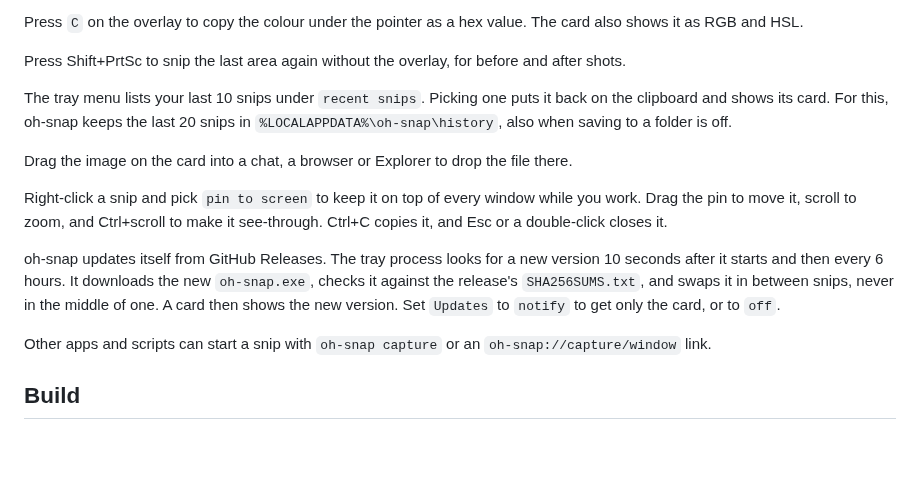
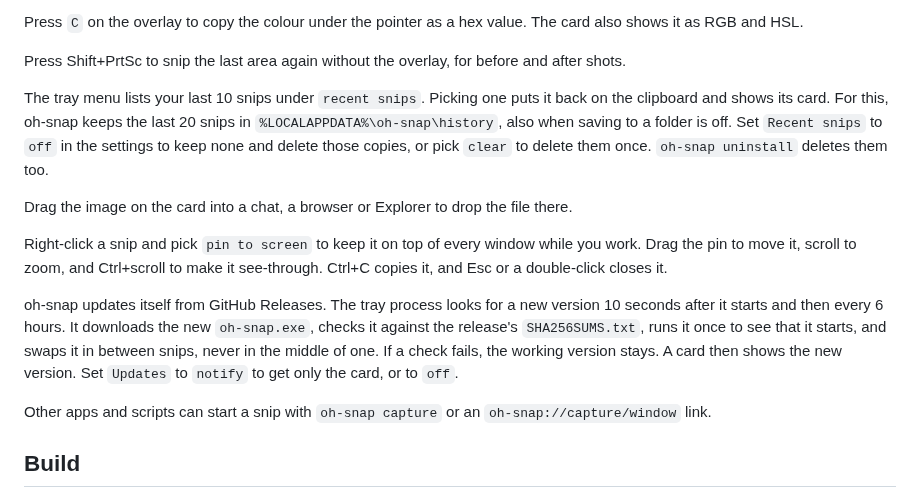
Before and after one commit to codepawl/oh-snap, a Markdown page: README.md, the part around one of its changes. Drawn GitHub-style; blank space fills up the shorter version.

```diff
--- a/README.md
+++ b/README.md
@@ -146,13 +147,13 @@ Press `C` on the overlay to copy the colour under the pointer as a hex value. Th
 
 Press Shift+PrtSc to snip the last area again without the overlay, for before and after shots.
 
-The tray menu lists your last 10 snips under `recent snips`. Picking one puts it back on the clipboard and shows its card. For this, oh-snap keeps the last 20 snips in `%LOCALAPPDATA%\oh-snap\history`, also when saving to a folder is off.
+The tray menu lists your last 10 snips under `recent snips`. Picking one puts it back on the clipboard and shows its card. For this, oh-snap keeps the last 20 snips in `%LOCALAPPDATA%\oh-snap\history`, also when saving to a folder is off. Set `Recent snips` to `off` in the settings to keep none and delete those copies, or pick `clear` to delete them once. `oh-snap uninstall` deletes them too.
 
 Drag the image on the card into a chat, a browser or Explorer to drop the file there.
 
 Right-click a snip and pick `pin to screen` to keep it on top of every window while you work. Drag the pin to move it, scroll to zoom, and Ctrl+scroll to make it see-through. Ctrl+C copies it, and Esc or a double-click closes it.
 
-oh-snap updates itself from GitHub Releases. The tray process looks for a new version 10 seconds after it starts and then every 6 hours. It downloads the new `oh-snap.exe`, checks it against the release's `SHA256SUMS.txt`, and swaps it in between snips, never in the middle of one. A card then shows the new version. Set `Updates` to `notify` to get only the card, or to `off`.
+oh-snap updates itself from GitHub Releases. The tray process looks for a new version 10 seconds after it starts and then every 6 hours. It downloads the new `oh-snap.exe`, checks it against the release's `SHA256SUMS.txt`, runs it once to see that it starts, and swaps it in between snips, never in the middle of one. If a check fails, the working version stays. A card then shows the new version. Set `Updates` to `notify` to get only the card, or to `off`.
 
 Other apps and scripts can start a snip with `oh-snap capture` or an `oh-snap://capture/window` link.
 
```
Also changed, not shown: other parts of README.md (+9 -8 lines), docs/settings.png, 10 other files.
